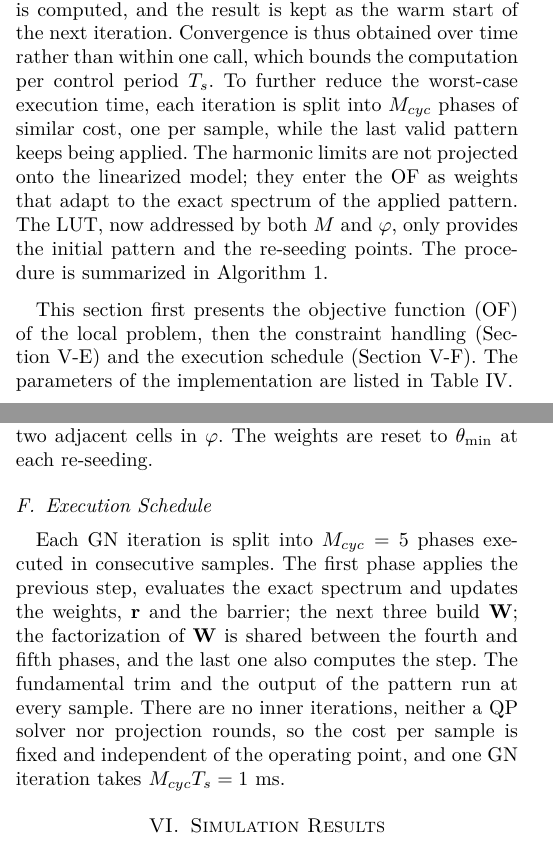
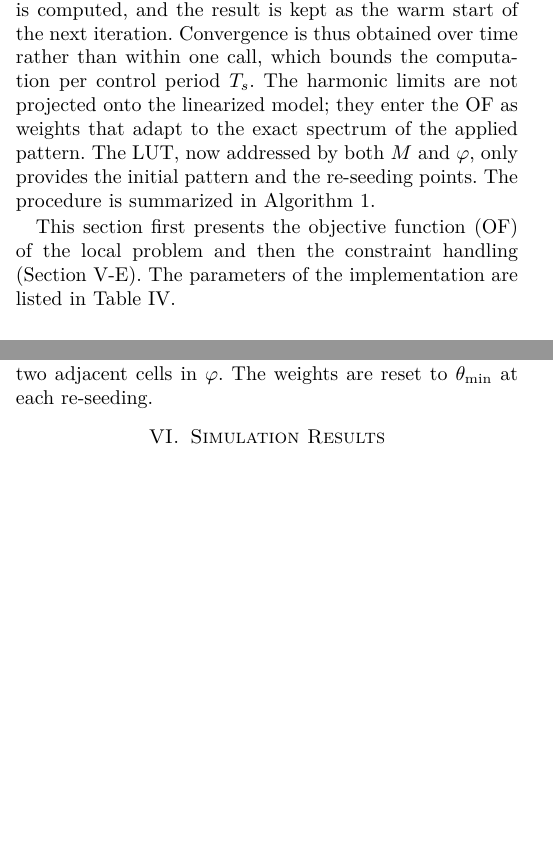
Before and after one commit to cstappung/Paper-Magister, a LaTeX paper (main_conf_EN.tex): two parts of the columns of pages 6 and 8 of 15 before the commit and two parts of the columns of pages 6 and 8 of 14 after it, joined at a grey line, cut so that both start at the same text, the shorter picture padded with empty space. Compiled offline with pdfLaTeX.

Commit message:
RT section: drop the M_cyc phase split, keep the functional structure
Co-Authored-By: Claude Opus 5.5 <noreply@anthropic.com>
Claude-Session: https://claude.ai/code/session_01QSiZDmSBXiUAJD3Afnya9d

```diff
--- a/main_conf_EN.tex
+++ b/main_conf_EN.tex
@@ -750,19 +749,16 @@ online by a sequential quadratic program (SQP). In each iteration the
 harmonic spectrum and the loss model are linearized around the current
 angles $\gv$, a single Gauss--Newton (GN) step $\Delta\gv$ is computed,
 and the result is kept as the warm start of the next iteration. Convergence is thus obtained over time rather than
-within one call, which bounds the computation per control period $T_s$. To
-further reduce the worst-case execution time, each iteration is split into
-$M_{cyc}$ phases of similar cost, one per sample, while the last valid
-pattern keeps being applied. The harmonic limits are not projected onto
+within one call, which bounds the computation per control period $T_s$.
+The harmonic limits are not projected onto
 the linearized model; they enter the OF as weights that adapt to the exact
 spectrum of the applied pattern. The LUT, now addressed by both $M$ and
 $\varphi$, only provides the initial pattern and the re-seeding points.
 The procedure is summarized in Algorithm~\ref{alg:rtopp}.
 
 This section first presents the objective function (OF) of the local
-problem, then the constraint handling
-(Section~\ref{subsec:rt_con}) and the execution schedule
-(Section~\ref{subsec:rt_sched}). The parameters of the implementation are
+problem and then the constraint handling
+(Section~\ref{subsec:rt_con}). The parameters of the implementation are
 listed in Table~\ref{tab:rt_param}.
 
 % Pseudocodigo: IEEEtran recomienda algorithmic dentro de un float, sin el
@@ -1122,19 +1117,6 @@ when the pattern remains out of compliance for many iterations without
 improving. In the last case the seed alternates between the own cell and
 the two adjacent cells in $\varphi$. The weights are reset to
 $\theta_{\min}$ at each re-seeding.
-
-\subsection{Execution Schedule}
-\label{subsec:rt_sched}
-
-Each GN iteration is split into $M_{cyc}=5$ phases executed in consecutive
-samples. The first phase applies the previous step, evaluates the exact
-spectrum and updates the weights, $\mathbf{r}$ and the barrier; the next
-three build $\mathbf{W}$; the factorization of $\mathbf{W}$ is shared
-between the fourth and fifth phases, and the last one also computes the
-step. The fundamental trim and the output of the pattern run at every
-sample. There are no inner iterations, neither a QP solver nor projection
-rounds, so the cost per sample is fixed and independent of the operating
-point, and one GN iteration takes $M_{cyc}T_s = 1$~ms.
 
 % ============================ S7 ========================================
 \section{Simulation Results}
```
Also changed, not shown: docs/BITACORA.md (+10 -1 lines), main_conf_EN.tex (9 more changed lines).
